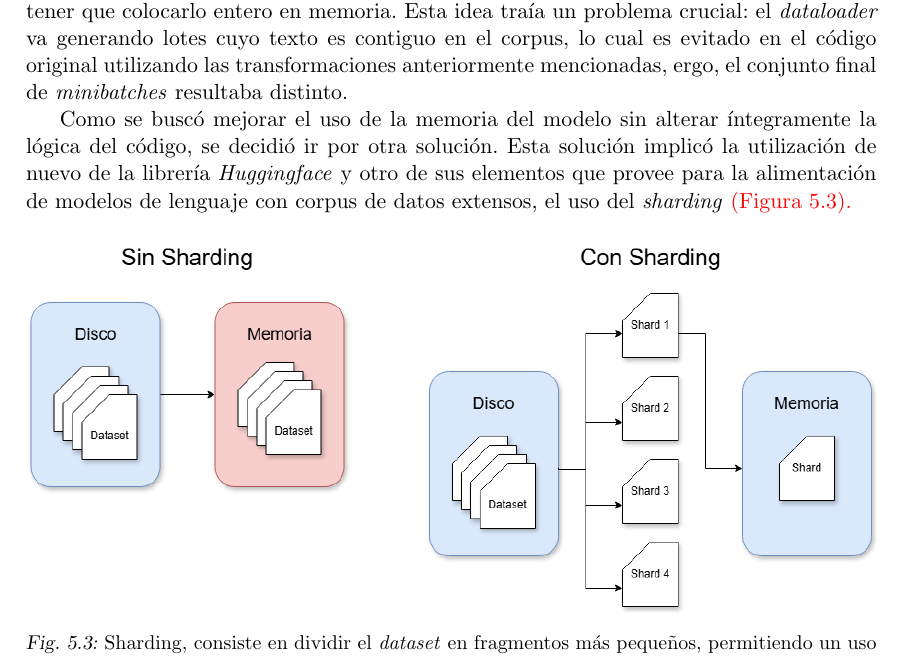
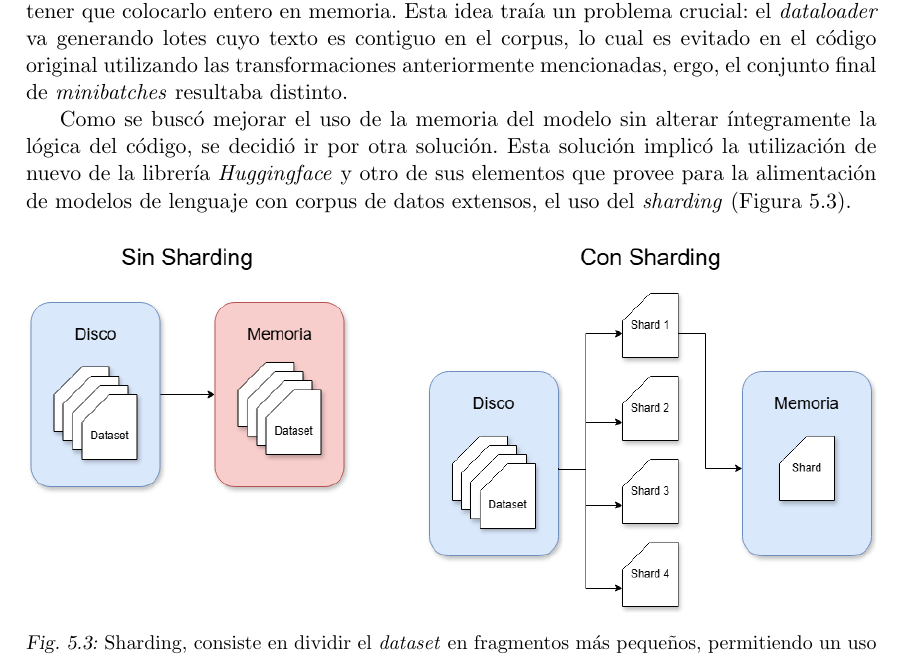
Before and after one commit to Aimelec/tesis_, a LaTeX thesis (tesis.tex, which reads implementacion.tex): part of page 36 of 60, cut so that both start at the same text. Compiled offline with pdfLaTeX.

Commit message:
Saco correcion que falta modificar

```diff
--- a/implementacion.tex
+++ b/implementacion.tex
@@ -89,7 +89,7 @@ Desafortunadamente, se pudieron observar de vuelta problemas de memoria al entre
 
 Un primer enfoque el cual se tomó fue el de recurrir a la librería \textit{PyTorch} y utilizar los \textit{dataloaders} que esta provee, permitiendo un acceso del \textit{dataset} de a \textit{batches} y evitando tener que colocarlo entero en memoria. Esta idea traía un problema crucial: el \textit{dataloader} va generando lotes cuyo texto es contiguo en el corpus, lo cual es evitado en el código original utilizando las transformaciones anteriormente mencionadas, ergo, el conjunto final de \textit{minibatches} resultaba distinto.
 
-Como se buscó mejorar el uso de la memoria del modelo sin alterar íntegramente la lógica del código, se decidió ir por otra solución. Esta solución implicó la utilización de nuevo de la librería \textit{Huggingface} y otro de sus elementos que provee para la alimentación de modelos de lenguaje con corpus de datos extensos, el uso del \textit{sharding} \bb{(Figura \ref{fig:sharding}).}
+Como se buscó mejorar el uso de la memoria del modelo sin alterar íntegramente la lógica del código, se decidió ir por otra solución. Esta solución implicó la utilización de nuevo de la librería \textit{Huggingface} y otro de sus elementos que provee para la alimentación de modelos de lenguaje con corpus de datos extensos, el uso del \textit{sharding} (Figura \ref{fig:sharding}).
 
 \begin{figure}[htb]
     \centering
```
